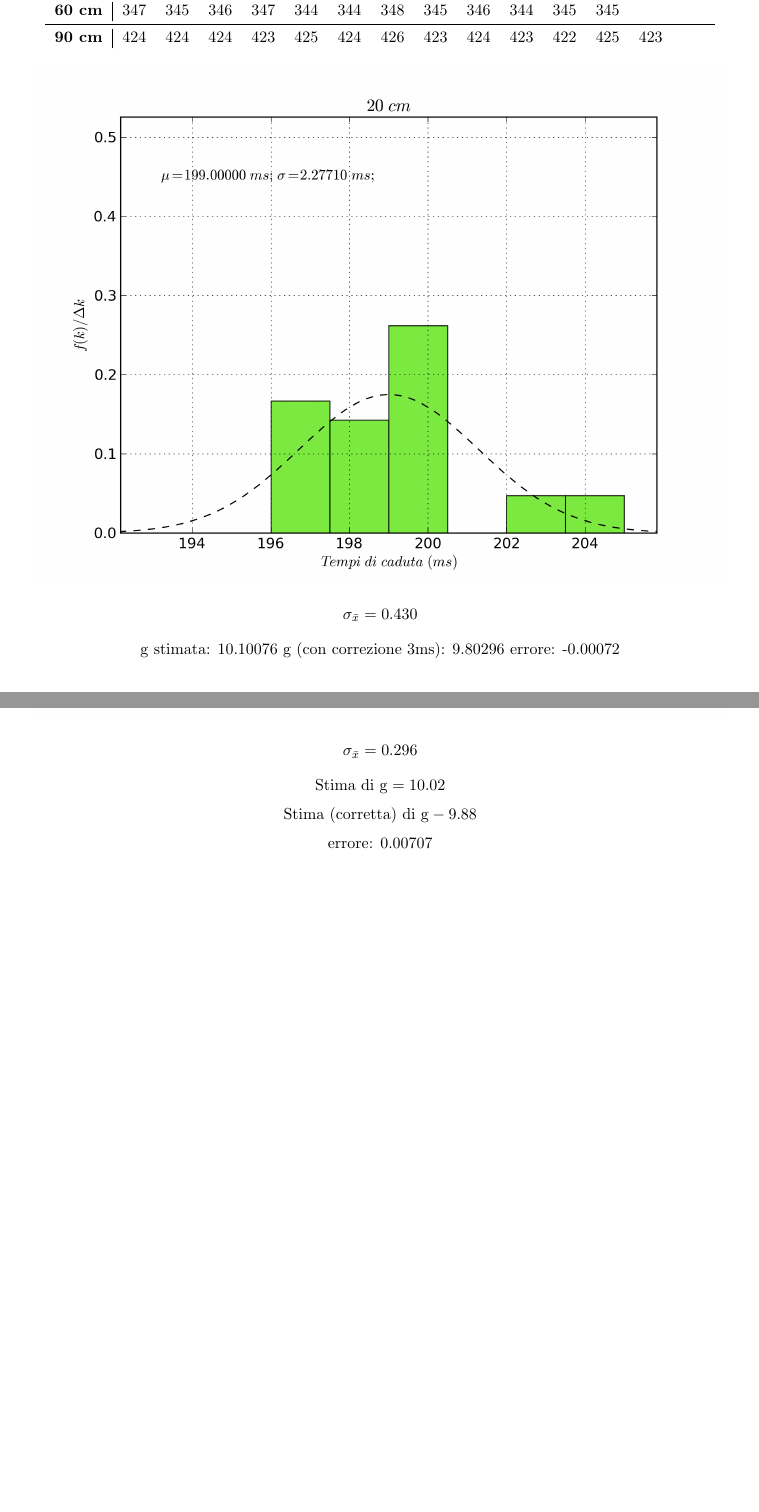
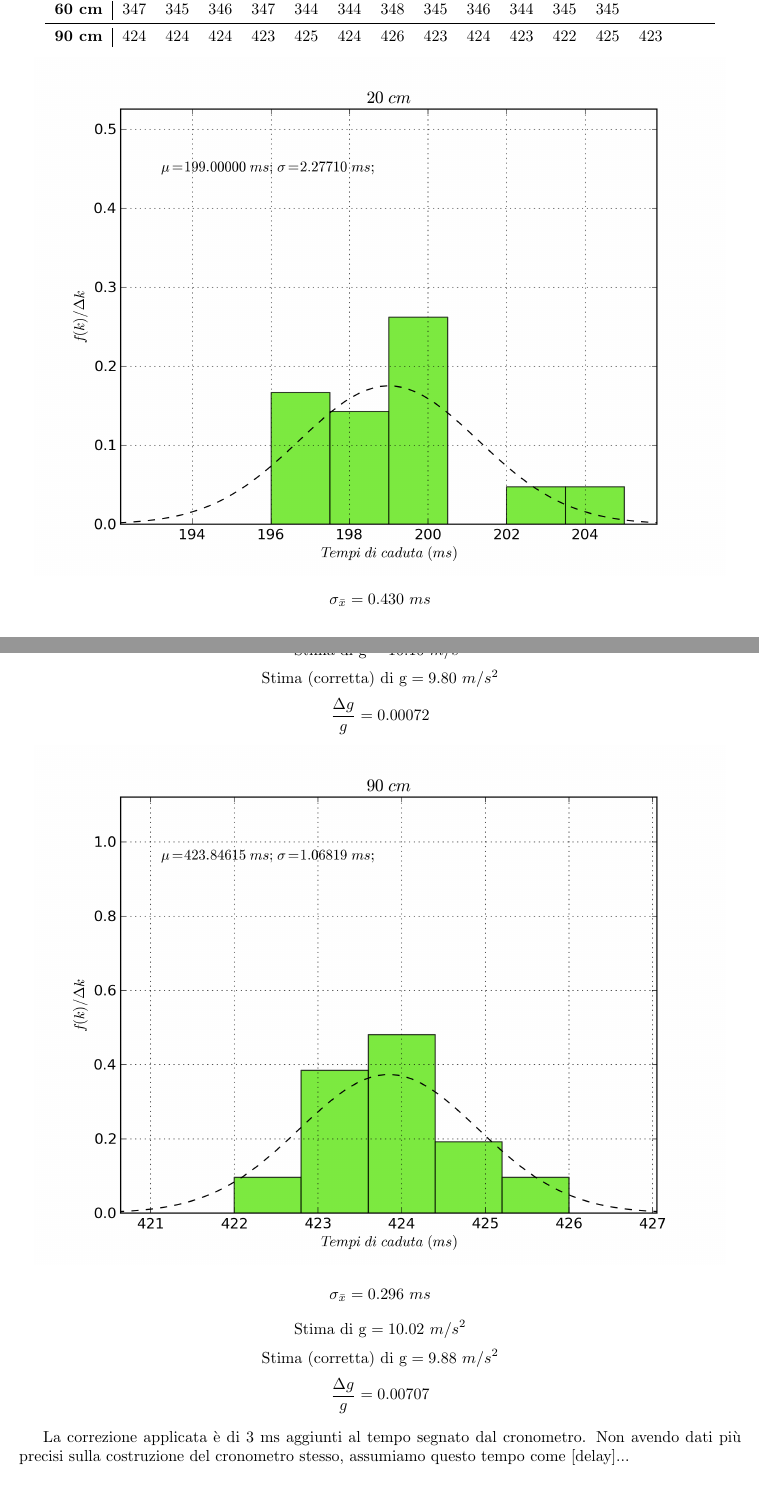
Before and after one commit to ruphy/labfis, a LaTeX document (latex/esperimenti.tex): two parts of pages 23 and 24 of 32, joined at a grey line, cut so that both start at the same text, the shorter picture padded with empty space. Compiled offline with pdfLaTeX.

Commit message:
update
Signed-off-by: Riccardo Iaconelli <riccardo@kde.org>

```diff
--- a/latex/esperimenti.tex
+++ b/latex/esperimenti.tex
@@ -950,18 +950,19 @@ $\pm\sigma$
 
 \begin{center}
 \includegraphics[scale=0.75]{../grafici/20cm.png}
-$$\sigma_{\bar{x}} = 0.430$$
-g stimata: 10.10076
-g (con correzione 3ms): 9.80296
-errore: -0.00072
+$$\sigma_{\bar{x}} = 0.430\ ms$$
+$$\mathrm{Stima\ di\ g} = 10.10\ m/s^2$$
+$$\mathrm{Stima\ (corretta)\ di\ g} = 9.80\ m/s^2 $$
+$$\frac{\Delta g}{g} = 0.00072$$
 
 \includegraphics[scale=0.75]{../grafici/90cm.png}
-$$\sigma_{\bar{x}} = 0.296$$
-$$\mathrm{Stima\ di\ g} = 10.02 $$
-$$\mathrm{Stima\ (corretta)\ di\ g} - 9.88 $$
+$$\sigma_{\bar{x}} = 0.296\ ms $$
+$$\mathrm{Stima\ di\ g} = 10.02\ m/s^2$$
+$$\mathrm{Stima\ (corretta)\ di\ g} = 9.88\ m/s^2 $$
+$$\frac{\Delta g}{g} = 0.00707$$
+\end{center}
 
-errore: 0.00707
-\end{center}
+La correzione applicata è di 3 ms aggiunti al tempo segnato dal cronometro. Non avendo dati più precisi sulla costruzione del cronometro stesso, assumiamo questo tempo come [delay]...
 
 \chapter{Tubo di risonanza}
 \section{Introduzione}
```
Also changed, not shown: latex/esperimenti.tex (8 more changed lines).
